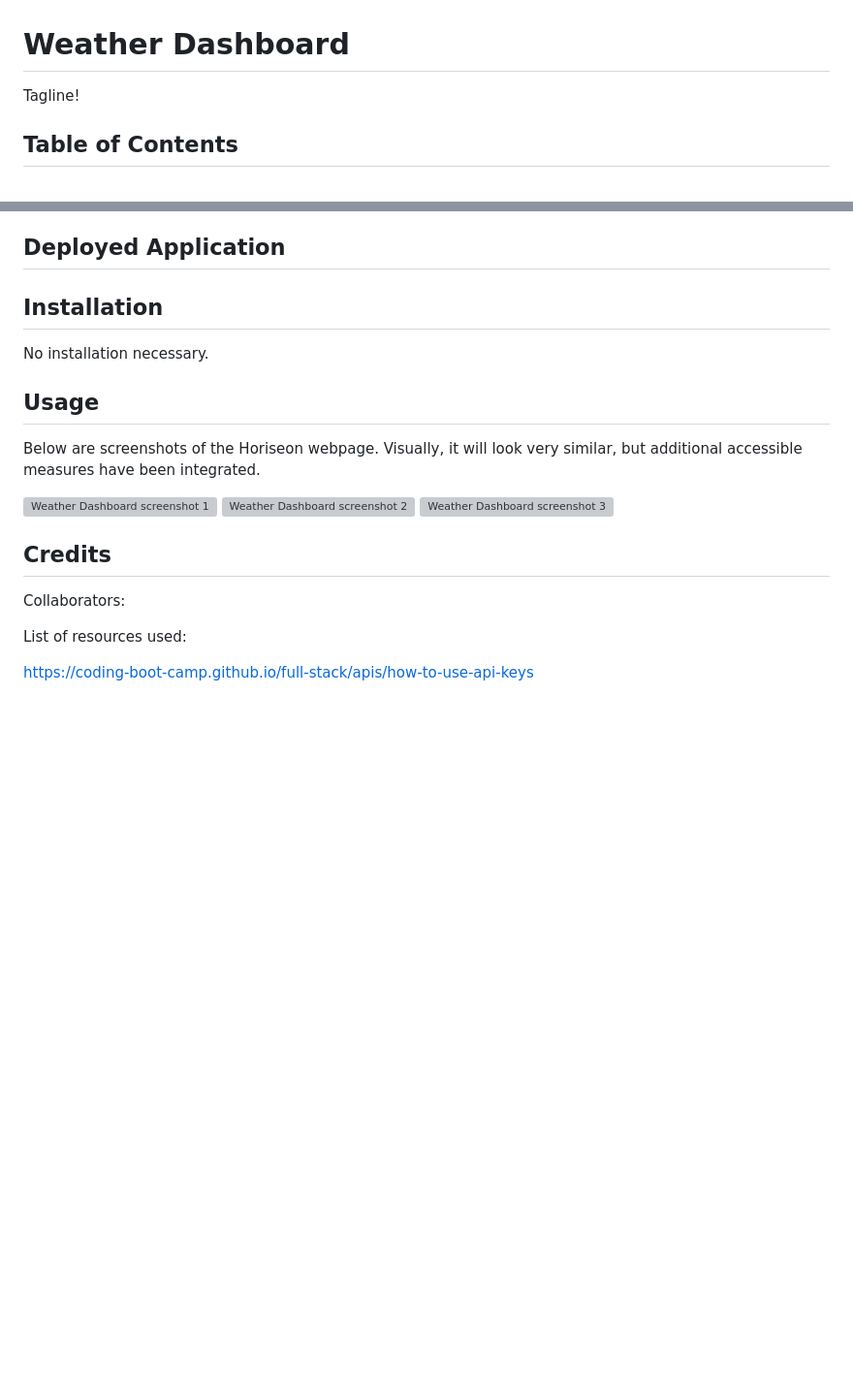
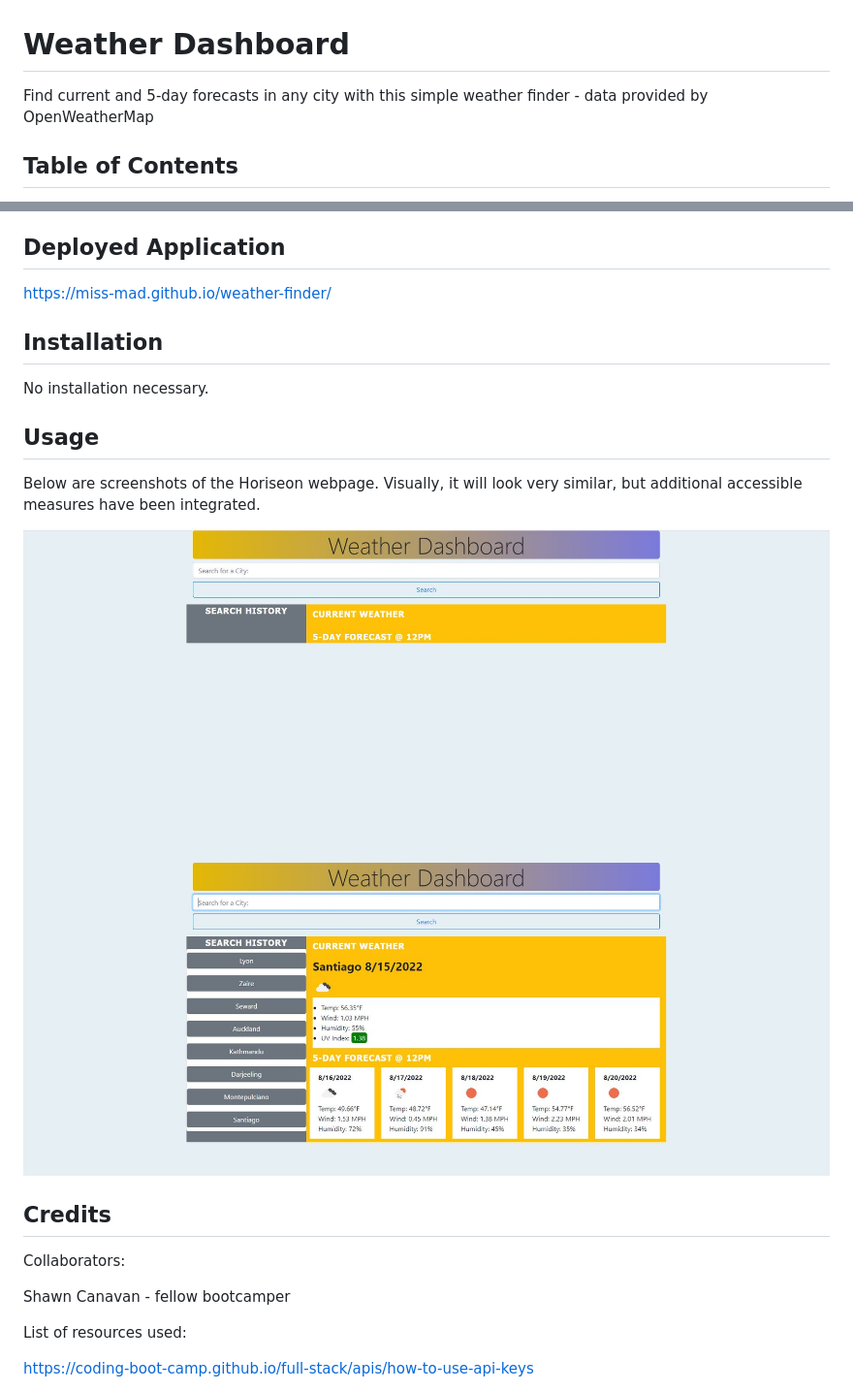
Before and after one commit to miss-mad/chasing-the-sun, a Markdown page: README.md, 2 parts joined by grey strips. Shown: that part at 97% size. Rendered like a GitHub page; pictures changed too: assets/images/weather_dashboard_1.JPG (added), assets/images/weather_dashboard_2.JPG (added); blank space fills up the shorter version; grey boxes are pictures that could not be loaded.

Commit message:
readme screenshots

```diff
--- a/README.md
+++ b/README.md
@@ -1,5 +1,5 @@
 # Weather Dashboard
-Tagline!
+Find current and 5-day forecasts in any city with this simple weather finder - data provided by OpenWeatherMap
 
 ## Table of Contents
 
@@ -24,7 +24,7 @@ Provide a short description explaining the what, why, and how of your project. U
 
 ## Deployed Application
 
-
+https://miss-mad.github.io/weather-finder/
 
 ## Installation
 
@@ -34,16 +34,14 @@ No installation necessary.
 
 Below are screenshots of the Horiseon webpage. Visually, it will look very similar, but additional accessible measures have been integrated.
 
-![Weather Dashboard screenshot 1](./assets/images/Horiseon_screenshot_1.JPG)
-![Weather Dashboard screenshot 2]()
-![Weather Dashboard screenshot 3]()
+![Weather Dashboard screenshot 1](./assets/images/weather_dashboard_1.JPG)
+![Weather Dashboard screenshot 2](./assets/images/weather_dashboard_2.JPG)
 
 ## Credits
 
 Collaborators:
 
-
-
+Shawn Canavan - fellow bootcamper
 
 List of resources used:
 
```
